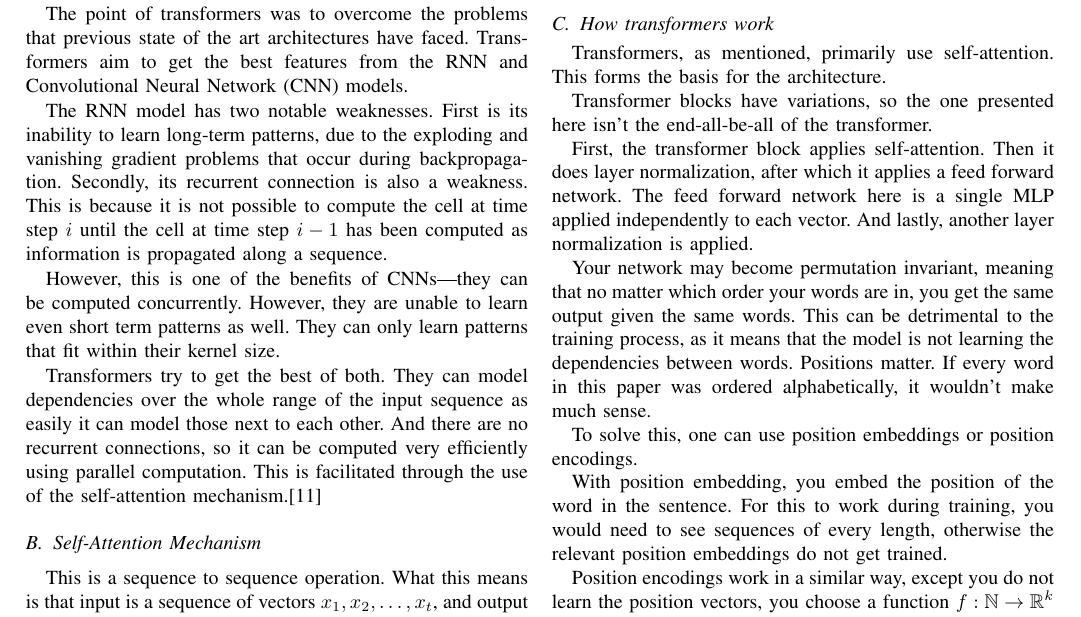
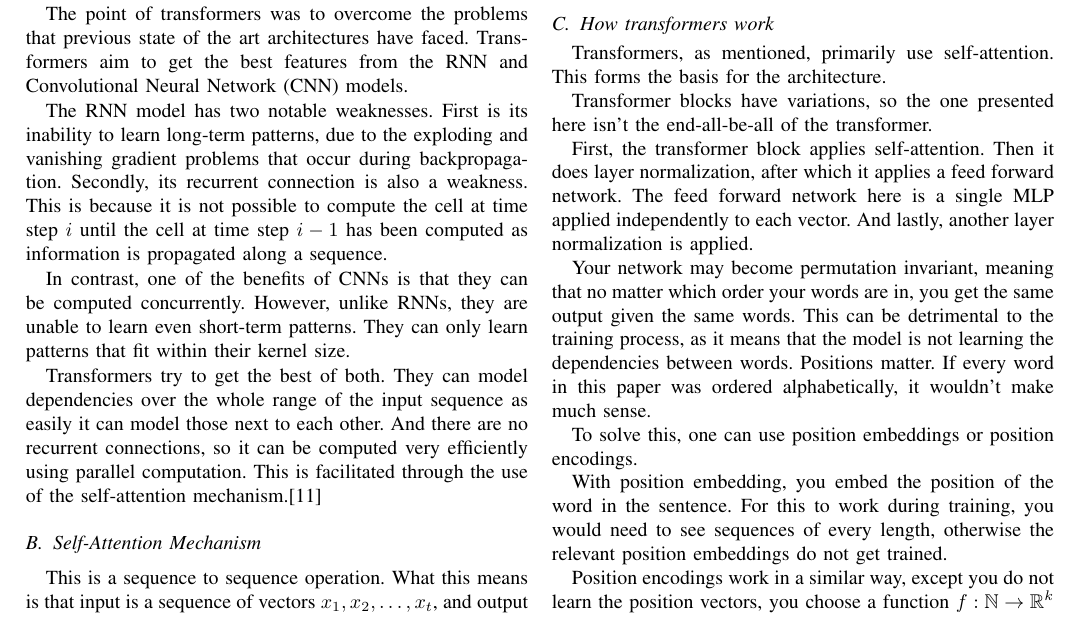
Before and after one commit to chhoumann/P6, a LaTeX paper (master.tex, which reads sections/transformers.tex): part of page 3 of 4, cut so that both start at the same text. Compiled offline with pdfLaTeX; a missing font is replaced by an installed copy or a similar font; a LaTeX package or settings file that is missing is left out.

Commit message:
Update sections/transformers.tex
Co-authored-by: Pattrigue <57709490+Pattrigue@users.noreply.github.com>

```diff
--- a/sections/transformers.tex
+++ b/sections/transformers.tex
@@ -4,7 +4,7 @@ The point of transformers was to overcome the problems that previous state of th
 The RNN model has two notable weaknesses. First is its inability to learn long-term patterns, due to the exploding and vanishing gradient problems that occur during backpropagation.
 Secondly, its recurrent connection is also a weakness. This is because it is not possible to compute the cell at time step $i$ until the cell at time step $i-1$ has been computed as information is propagated along a sequence.
 
-However, this is one of the benefits of CNNs---they can be computed concurrently. However, they are unable to learn even short term patterns as well. They can only learn patterns that fit within their kernel size.
+In contrast, one of the benefits of CNNs is that they can be computed concurrently. However, unlike RNNs, they are unable to learn even short-term patterns. They can only learn patterns that fit within their kernel size.
 
 Transformers try to get the best of both.
 They can model dependencies over the whole range of the input sequence as easily it can model those next to each other. And there are no recurrent connections, so it can be computed very efficiently using parallel computation. This is facilitated through the use of the self-attention mechanism.\cite{TransformersScratchPeterbloem}
```
